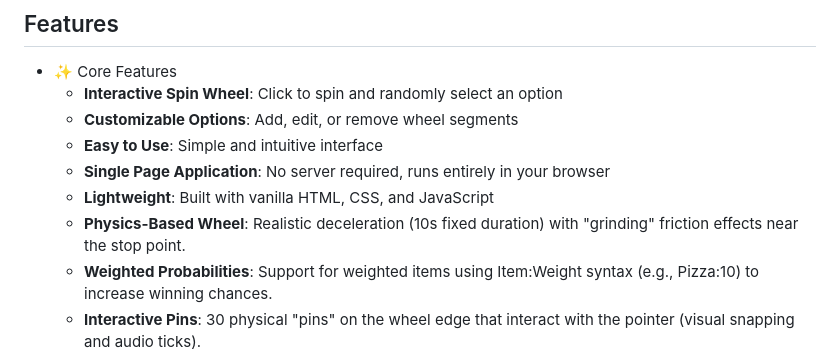
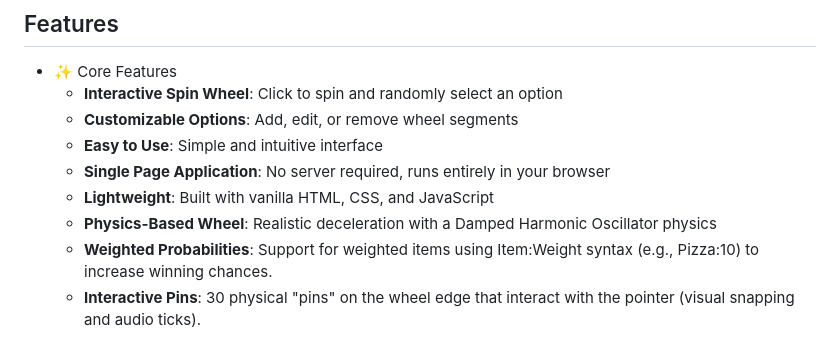
Before and after one commit to jsadeli/spinwheel, a Markdown page: README.md, the part around the change. GitHub-like rendering.

Commit message:
feat: update physics description for the spin wheel to use Damped Harmonic Oscillator model

```diff
--- a/README.md
+++ b/README.md
@@ -21,7 +21,7 @@ Screenshot:
   - **Easy to Use**: Simple and intuitive interface
   - **Single Page Application**: No server required, runs entirely in your browser
   - **Lightweight**: Built with vanilla HTML, CSS, and JavaScript
-  - **Physics-Based Wheel**: Realistic deceleration (10s fixed duration) with "grinding" friction effects near the stop point.
+  - **Physics-Based Wheel**: Realistic deceleration with a Damped Harmonic Oscillator physics
   - **Weighted Probabilities**: Support for weighted items using Item:Weight syntax (e.g., Pizza:10) to increase winning chances.
   - **Interactive Pins**: 30 physical "pins" on the wheel edge that interact with the pointer (visual snapping and audio ticks).
 - 🎨 Visuals & UI
```
